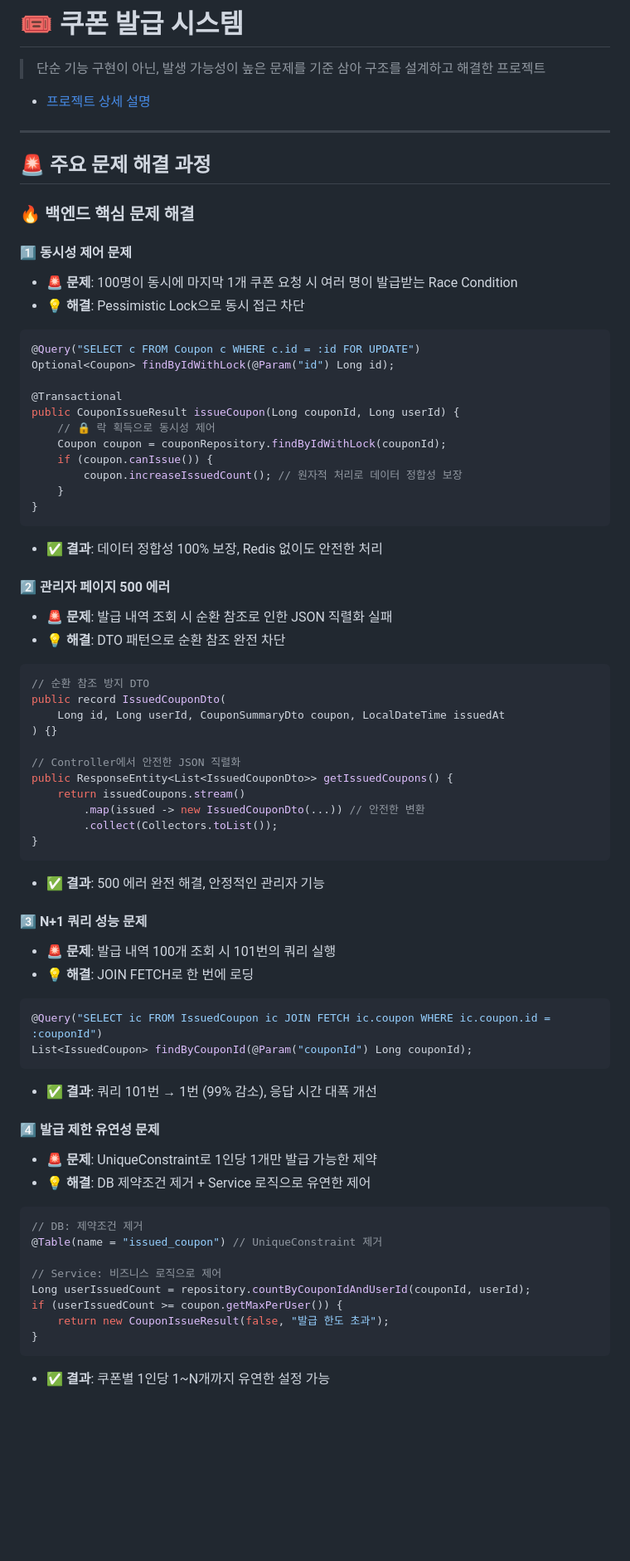
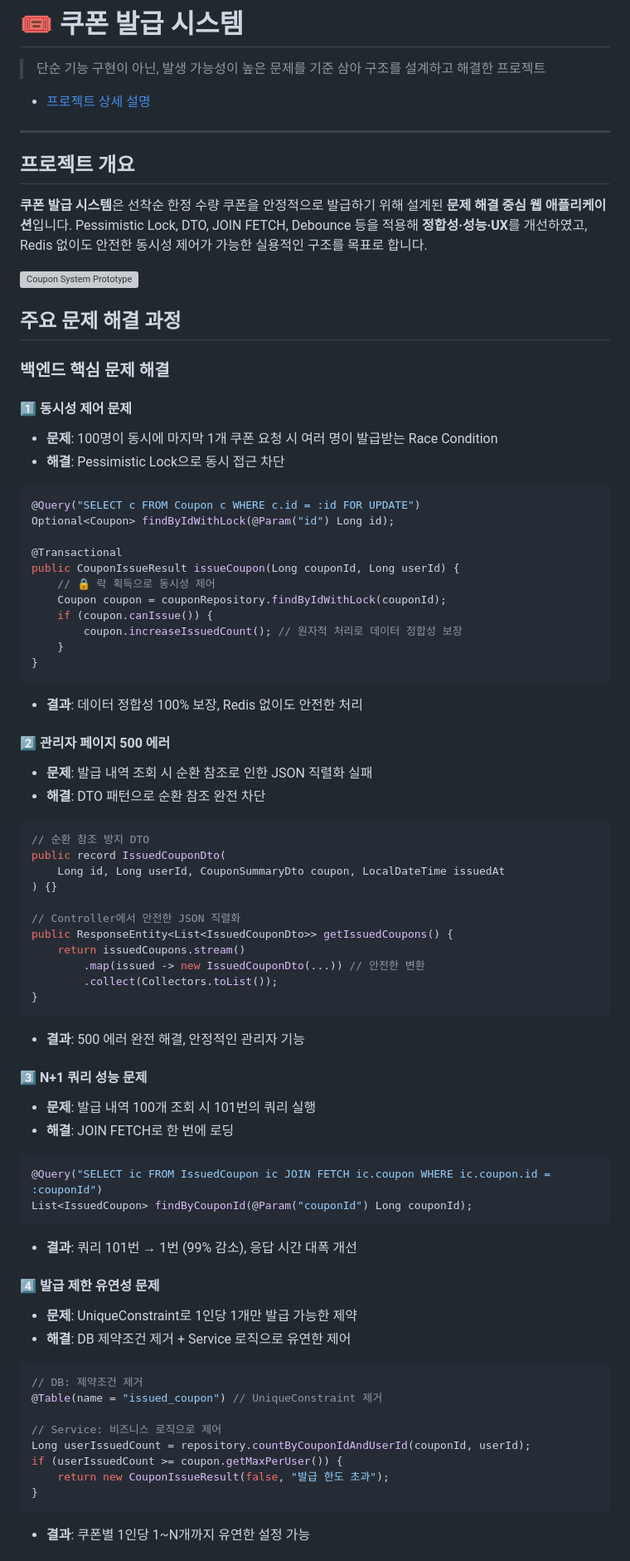
Before and after one commit to GaHeon/coupon-concurrency-system, a Markdown page: README.md, the part around the change printed below. Shown: that part at 83% size. Drawn GitHub-style; blank space fills up the shorter version; grey boxes are pictures that could not be loaded.

````diff
--- a/README.md
+++ b/README.md
@@ -4,14 +4,20 @@
 
 - [프로젝트 상세 설명](https://www.notion.so/2247f9017bbe80de89b1e92daab8f955?source=copy_link)
 ---
+## 프로젝트 개요
 
-## 🚨 주요 문제 해결 과정
+**쿠폰 발급 시스템**은 선착순 한정 수량 쿠폰을 안정적으로 발급하기 위해 설계된 **문제 해결 중심 웹 애플리케이션**입니다.
+Pessimistic Lock, DTO, JOIN FETCH, Debounce 등을 적용해 **정합성·성능·UX**를 개선하였고, Redis 없이도 안전한 동시성 제어가 가능한 실용적인 구조를 목표로 합니다.
 
-### 🔥 **백엔드 핵심 문제 해결**
+![Coupon System Prototype](docs/DEMO.gif)
+
+## 주요 문제 해결 과정
+
+### **백엔드 핵심 문제 해결**
 
 #### 1️⃣ **동시성 제어 문제**
-- **🚨 문제**: 100명이 동시에 마지막 1개 쿠폰 요청 시 여러 명이 발급받는 Race Condition
-- **💡 해결**: Pessimistic Lock으로 동시 접근 차단
+- **문제**: 100명이 동시에 마지막 1개 쿠폰 요청 시 여러 명이 발급받는 Race Condition
+- **해결**: Pessimistic Lock으로 동시 접근 차단
 ```java
 @Query("SELECT c FROM Coupon c WHERE c.id = :id FOR UPDATE")
 Optional<Coupon> findByIdWithLock(@Param("id") Long id);
@@ -25,11 +31,11 @@ public CouponIssueResult issueCoupon(Long couponId, Long userId) {
     }
 }
 ```
-- **✅ 결과**: 데이터 정합성 100% 보장, Redis 없이도 안전한 처리
+- **결과**: 데이터 정합성 100% 보장, Redis 없이도 안전한 처리
 
 #### 2️⃣ **관리자 페이지 500 에러**
-- **🚨 문제**: 발급 내역 조회 시 순환 참조로 인한 JSON 직렬화 실패
-- **💡 해결**: DTO 패턴으로 순환 참조 완전 차단
+- **문제**: 발급 내역 조회 시 순환 참조로 인한 JSON 직렬화 실패
+- **해결**: DTO 패턴으로 순환 참조 완전 차단
 ```java
 // 순환 참조 방지 DTO
 public record IssuedCouponDto(
@@ -43,20 +49,20 @@ public ResponseEntity<List<IssuedCouponDto>> getIssuedCoupons() {
         .collect(Collectors.toList());
 }
 ```
-- **✅ 결과**: 500 에러 완전 해결, 안정적인 관리자 기능
+- **결과**: 500 에러 완전 해결, 안정적인 관리자 기능
 
 #### 3️⃣ **N+1 쿼리 성능 문제**
-- **🚨 문제**: 발급 내역 100개 조회 시 101번의 쿼리 실행
-- **💡 해결**: JOIN FETCH로 한 번에 로딩
+- **문제**: 발급 내역 100개 조회 시 101번의 쿼리 실행
+- **해결**: JOIN FETCH로 한 번에 로딩
 ```java
 @Query("SELECT ic FROM IssuedCoupon ic JOIN FETCH ic.coupon WHERE ic.coupon.id = :couponId")
 List<IssuedCoupon> findByCouponId(@Param("couponId") Long couponId);
 ```
-- **✅ 결과**: 쿼리 101번 → 1번 (99% 감소), 응답 시간 대폭 개선
+- **결과**: 쿼리 101번 → 1번 (99% 감소), 응답 시간 대폭 개선
 
 #### 4️⃣ **발급 제한 유연성 문제**
-- **🚨 문제**: UniqueConstraint로 1인당 1개만 발급 가능한 제약
-- **💡 해결**: DB 제약조건 제거 + Service 로직으로 유연한 제어
+- **문제**: UniqueConstraint로 1인당 1개만 발급 가능한 제약
+- **해결**: DB 제약조건 제거 + Service 로직으로 유연한 제어
 ```java
 // DB: 제약조건 제거
 @Table(name = "issued_coupon") // UniqueConstraint 제거
@@ -67,5 +73,5 @@ if (userIssuedCount >= coupon.getMaxPerUser()) {
     return new CouponIssueResult(false, "발급 한도 초과");
 }
 ```
-- **✅ 결과**: 쿠폰별 1인당 1~N개까지 유연한 설정 가능
+- **결과**: 쿠폰별 1인당 1~N개까지 유연한 설정 가능
 
````
Also changed, not shown: other parts of README.md (+21 -17 lines), docs/ERD.png (added), docs/전체구조.png (added), 1 other file.
